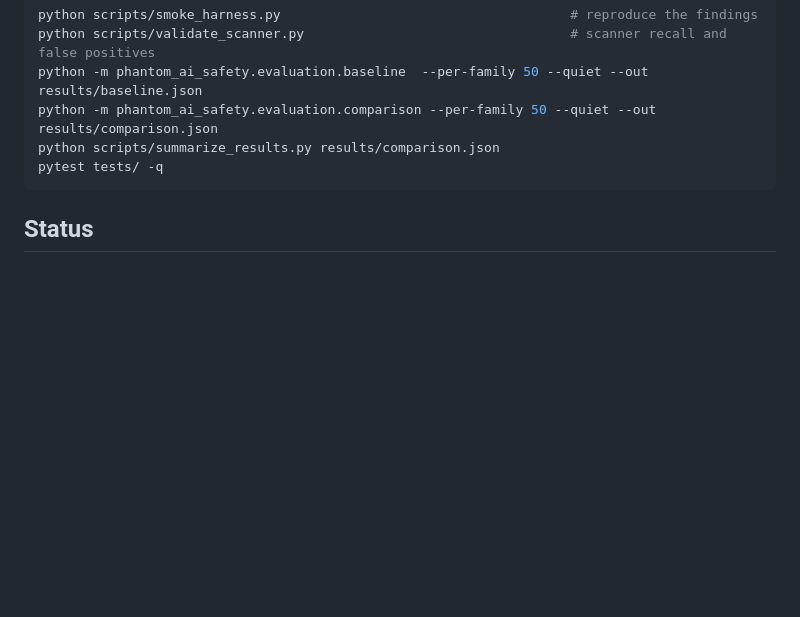
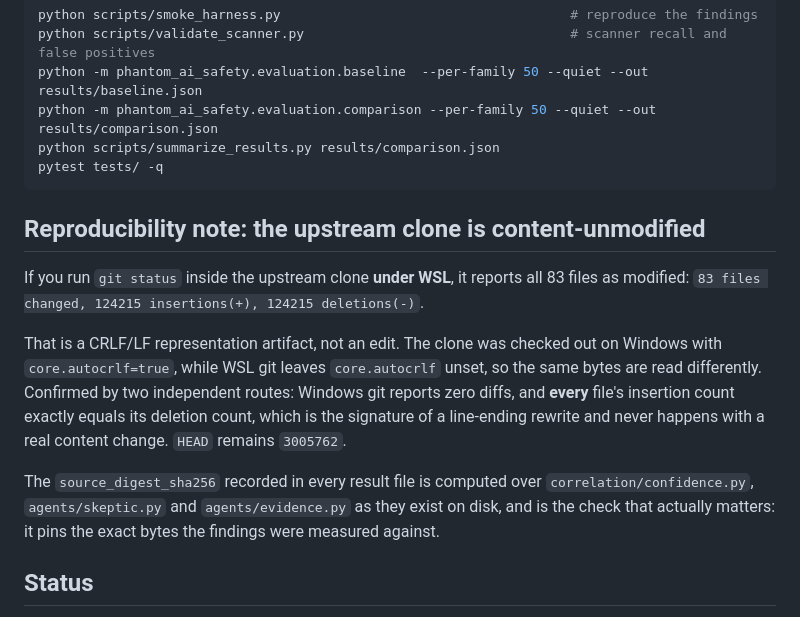
Before and after one commit to romilp619/Phantom-DFIR, a Markdown page: README.md, the part around the change. Drawn GitHub-style; blank space fills up the shorter version.

Commit message:
docs: record the WSL CRLF false-positive on upstream git status, add handoff brief

````diff
--- a/README.md
+++ b/README.md
@@ -75,6 +75,21 @@ python scripts/summarize_results.py results/comparison.json
 pytest tests/ -q
 ```
 
+## Reproducibility note: the upstream clone is content-unmodified
+
+If you run `git status` inside the upstream clone **under WSL**, it reports all 83 files as modified:
+`83 files changed, 124215 insertions(+), 124215 deletions(-)`.
+
+That is a CRLF/LF representation artifact, not an edit. The clone was checked out on Windows with
+`core.autocrlf=true`, while WSL git leaves `core.autocrlf` unset, so the same bytes are read
+differently. Confirmed by two independent routes: Windows git reports zero diffs, and **every** file's
+insertion count exactly equals its deletion count, which is the signature of a line-ending rewrite and
+never happens with a real content change. `HEAD` remains `3005762`.
+
+The `source_digest_sha256` recorded in every result file is computed over `correlation/confidence.py`,
+`agents/skeptic.py` and `agents/evidence.py` as they exist on disk, and is the check that actually
+matters: it pins the exact bytes the findings were measured against.
+
 ## Status
 
 - Working and verified: harness, red-team set, baseline measurement, repair, before/after comparison, injection scanner, tests.
````
Also changed, not shown: docs/HANDOFF.md (added, +69 -0 lines).
